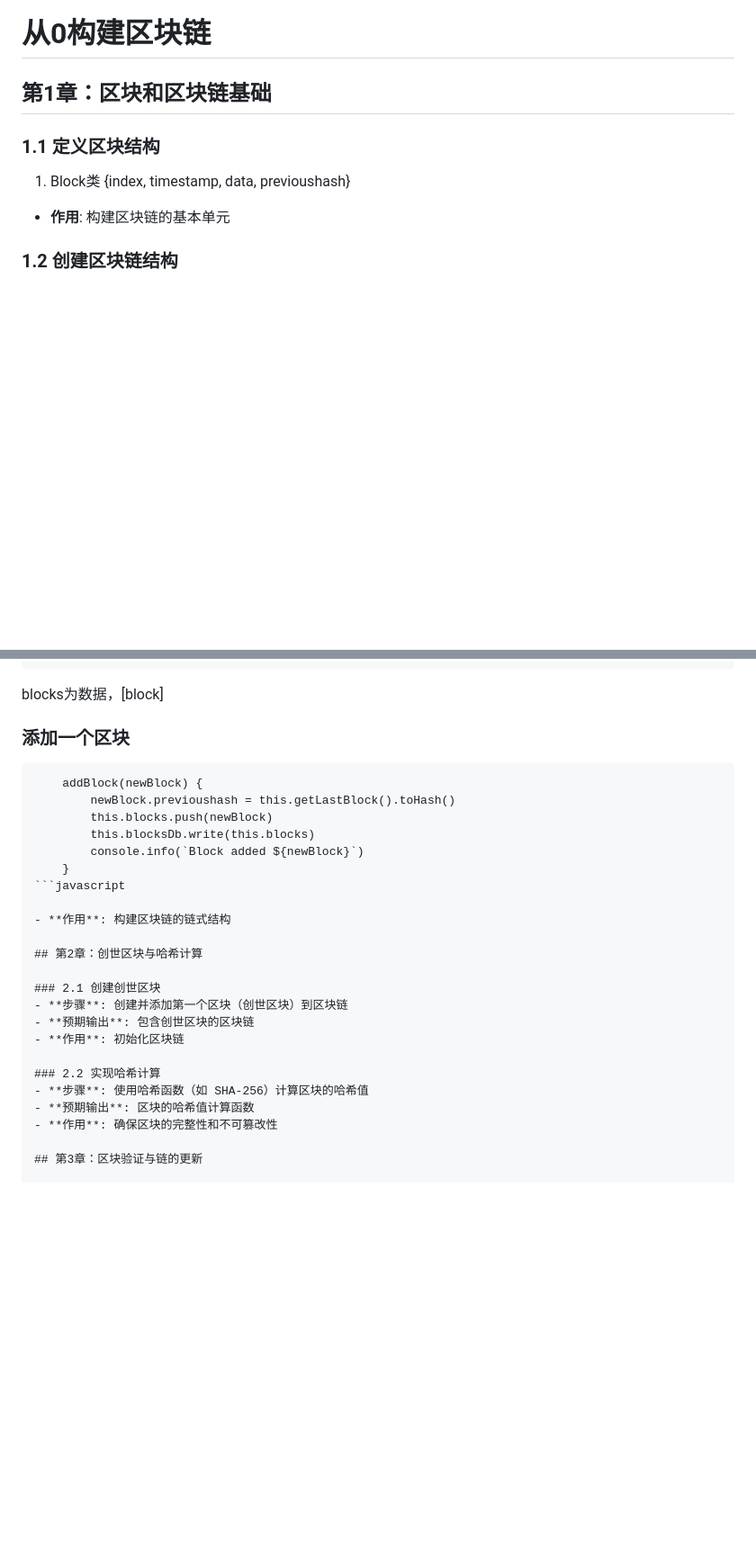
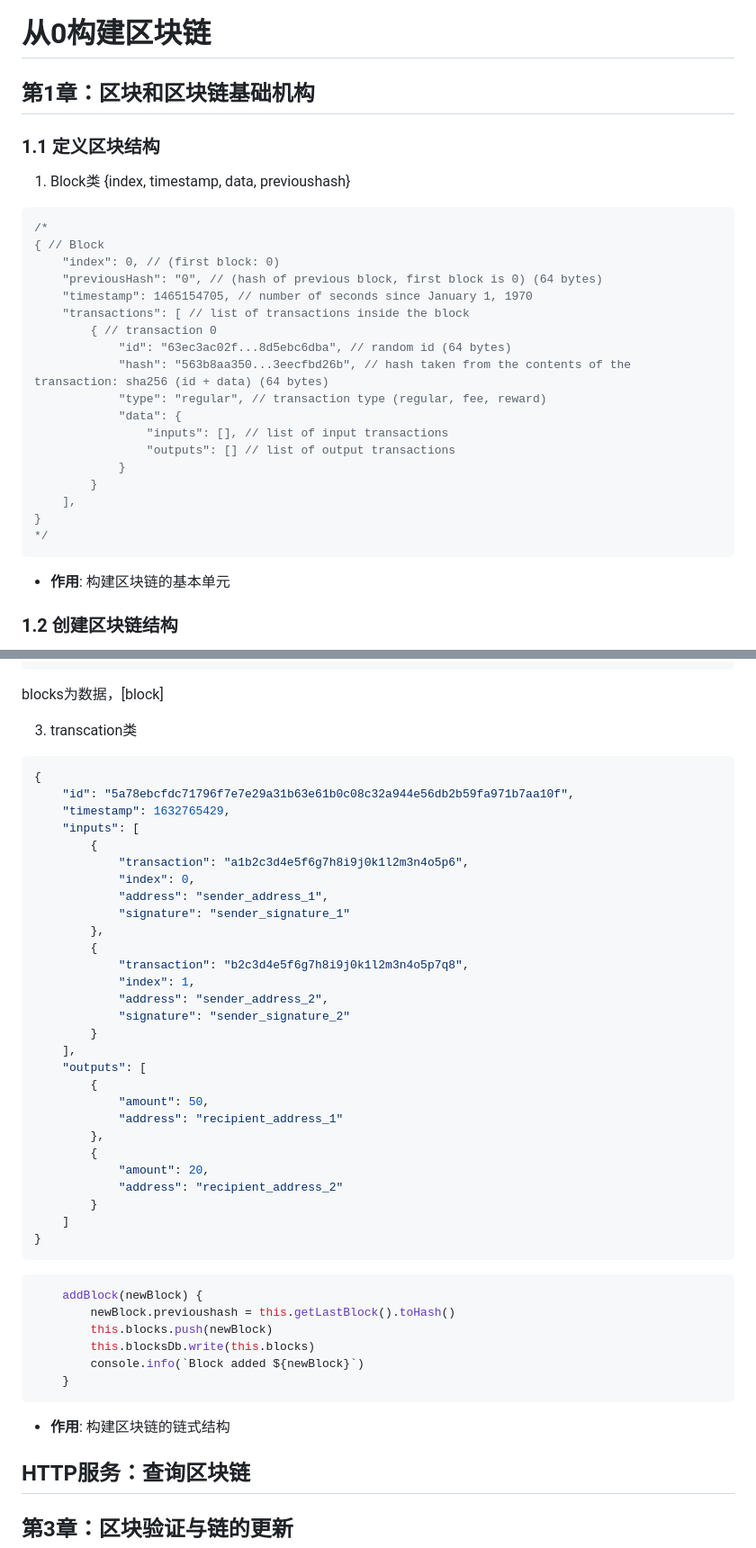
Before and after one commit to ddongzi/miaocoin, a Markdown page: MiaoCoin/README.md, 2 parts joined by grey strips. Shown at 90% size. GitHub-like rendering; blank space fills up the shorter version.

````diff
--- a/MiaoCoin/README.md
+++ b/MiaoCoin/README.md
@@ -3,11 +3,30 @@
 
 # 从0构建区块链
 
-## 第1章：区块和区块链基础
+## 第1章：区块和区块链基础机构
 
 ### 1.1 定义区块结构
 1. Block类 {index, timestamp, data, previoushash}
-
+```json
+/*
+{ // Block
+    "index": 0, // (first block: 0)
+    "previousHash": "0", // (hash of previous block, first block is 0) (64 bytes)
+    "timestamp": 1465154705, // number of seconds since January 1, 1970
+    "transactions": [ // list of transactions inside the block
+        { // transaction 0
+            "id": "63ec3ac02f...8d5ebc6dba", // random id (64 bytes)
+            "hash": "563b8aa350...3eecfbd26b", // hash taken from the contents of the transaction: sha256 (id + data) (64 bytes)
+            "type": "regular", // transaction type (regular, fee, reward)
+            "data": {
+                "inputs": [], // list of input transactions
+                "outputs": [] // list of output transactions
+            }
+        }
+    ],
+}
+*/
+```
 - **作用**: 构建区块链的基本单元
 
 ### 1.2 创建区块链结构
@@ -61,31 +80,55 @@ class DB {
 ```
 blocks为数据，[block]
 
-### 添加一个区块
+3. transcation类
+```json
+{
+    "id": "5a78ebcfdc71796f7e7e29a31b63e61b0c08c32a944e56db2b59fa971b7aa10f",
+    "timestamp": 1632765429,
+    "inputs": [
+        {
+            "transaction": "a1b2c3d4e5f6g7h8i9j0k1l2m3n4o5p6",
+            "index": 0,
+            "address": "sender_address_1",
+            "signature": "sender_signature_1"
+        },
+        {
+            "transaction": "b2c3d4e5f6g7h8i9j0k1l2m3n4o5p7q8",
+            "index": 1,
+            "address": "sender_address_2",
+            "signature": "sender_signature_2"
+        }
+    ],
+    "outputs": [
+        {
+            "amount": 50,
+            "address": "recipient_address_1"
+        },
+        {
+            "amount": 20,
+            "address": "recipient_address_2"
+        }
+    ]
+}
+```
 
 
-```
+
+
+```javascript
     addBlock(newBlock) {
         newBlock.previoushash = this.getLastBlock().toHash()
         this.blocks.push(newBlock)
         this.blocksDb.write(this.blocks)
         console.info(`Block added ${newBlock}`)
     }
-```javascript
+```
 
 - **作用**: 构建区块链的链式结构
 
-## 第2章：创世区块与哈希计算
+## HTTP服务：查询区块链
 
-### 2.1 创建创世区块
-- **步骤**: 创建并添加第一个区块（创世区块）到区块链
-- **预期输出**: 包含创世区块的区块链
-- **作用**: 初始化区块链
 
-### 2.2 实现哈希计算
-- **步骤**: 使用哈希函数（如 SHA-256）计算区块的哈希值
-- **预期输出**: 区块的哈希值计算函数
-- **作用**: 确保区块的完整性和不可篡改性
 
 ## 第3章：区块验证与链的更新
 
````
